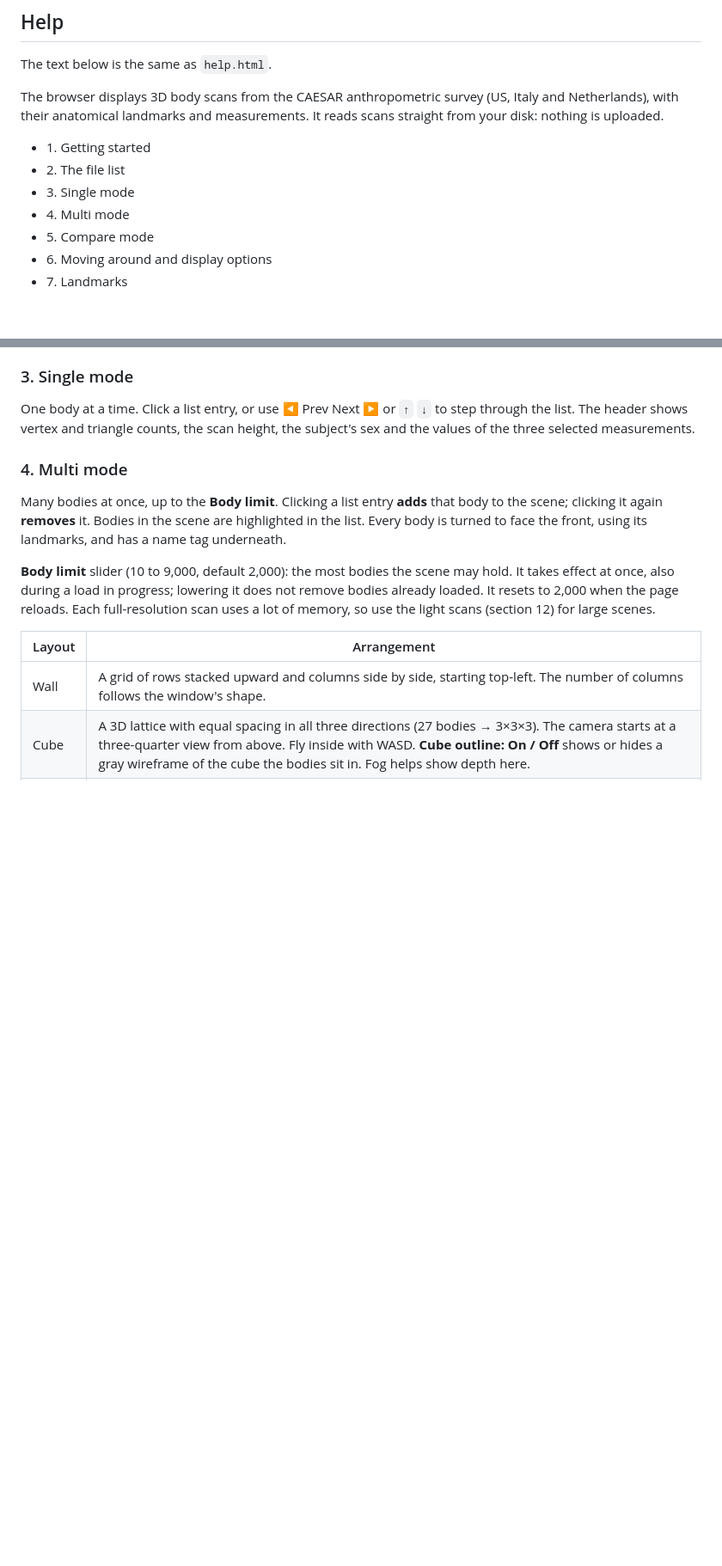
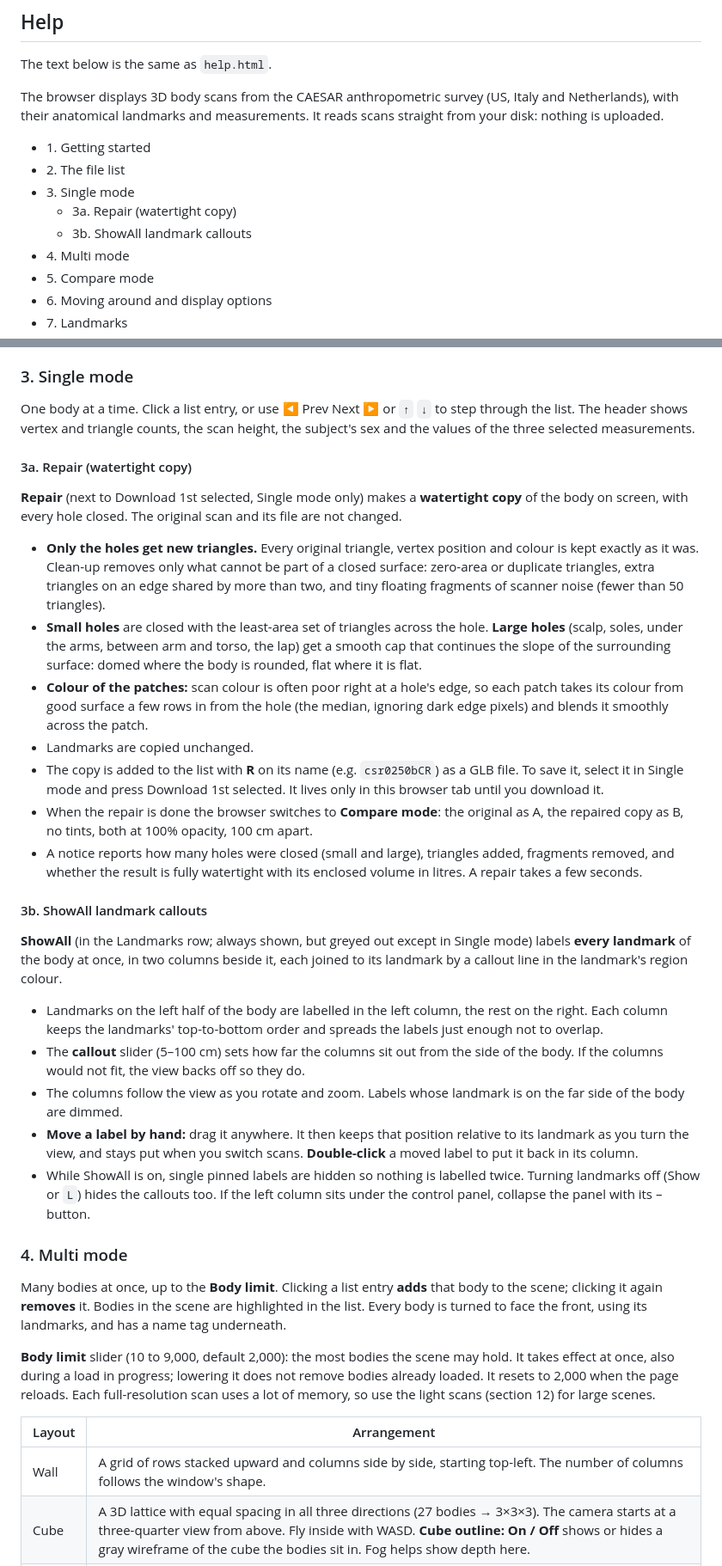
Before and after one commit to sressler/BodyBrowser, a Markdown page: README.md, 2 parts joined by grey strips. Shown at 86% size. Drawn GitHub-style; blank space fills up the shorter version.

```diff
--- a/README.md
+++ b/README.md
@@ -70,6 +70,8 @@ The browser displays 3D body scans from the CAESAR anthropometric survey (US, It
 - 1\. Getting started
 - 2\. The file list
 - 3\. Single mode
+  - 3a. Repair (watertight copy)
+  - 3b. ShowAll landmark callouts
 - 4\. Multi mode
 - 5\. Compare mode
 - 6\. Moving around and display options
@@ -120,6 +122,28 @@ Loads add up: run Add folder on `a2`, then `b2`, and all of them appear in one l
 ### 3. Single mode
 
 One body at a time. Click a list entry, or use ◀ Prev Next ▶ or `↑` `↓` to step through the list. The header shows vertex and triangle counts, the scan height, the subject's sex and the values of the three selected measurements.
+
+#### 3a. Repair (watertight copy)
+
+**Repair** (next to Download 1st selected, Single mode only) makes a **watertight copy** of the body on screen, with every hole closed. The original scan and its file are not changed.
+
+- **Only the holes get new triangles.** Every original triangle, vertex position and colour is kept exactly as it was. Clean-up removes only what cannot be part of a closed surface: zero-area or duplicate triangles, extra triangles on an edge shared by more than two, and tiny floating fragments of scanner noise (fewer than 50 triangles).
+- **Small holes** are closed with the least-area set of triangles across the hole. **Large holes** (scalp, soles, under the arms, between arm and torso, the lap) get a smooth cap that continues the slope of the surrounding surface: domed where the body is rounded, flat where it is flat.
+- **Colour of the patches:** scan colour is often poor right at a hole's edge, so each patch takes its colour from good surface a few rows in from the hole (the median, ignoring dark edge pixels) and blends it smoothly across the patch.
+- Landmarks are copied unchanged.
+- The copy is added to the list with **R** on its name (e.g. `csr0250bCR`) as a GLB file. To save it, select it in Single mode and press Download 1st selected. It lives only in this browser tab until you download it.
+- When the repair is done the browser switches to **Compare mode**: the original as A, the repaired copy as B, no tints, both at 100% opacity, 100 cm apart.
+- A notice reports how many holes were closed (small and large), triangles added, fragments removed, and whether the result is fully watertight with its enclosed volume in litres. A repair takes a few seconds.
+
+#### 3b. ShowAll landmark callouts
+
+**ShowAll** (in the Landmarks row; always shown, but greyed out except in Single mode) labels **every landmark** of the body at once, in two columns beside it, each joined to its landmark by a callout line in the landmark's region colour.
+
+- Landmarks on the left half of the body are labelled in the left column, the rest on the right. Each column keeps the landmarks' top-to-bottom order and spreads the labels just enough not to overlap.
+- The **callout** slider (5–100 cm) sets how far the columns sit out from the side of the body. If the columns would not fit, the view backs off so they do.
+- The columns follow the view as you rotate and zoom. Labels whose landmark is on the far side of the body are dimmed.
+- **Move a label by hand:** drag it anywhere. It then keeps that position relative to its landmark as you turn the view, and stays put when you switch scans. **Double-click** a moved label to put it back in its column.
+- While ShowAll is on, single pinned labels are hidden so nothing is labelled twice. Turning landmarks off (Show or `L`) hides the callouts too. If the left column sits under the control panel, collapse the panel with its – button.
 
 ### 4. Multi mode
 
```
Also changed, not shown: other parts of README.md (+7 -1 lines), docs/images/help_cube.jpg, docs/images/help_showall.jpg (added), 4 other files.
